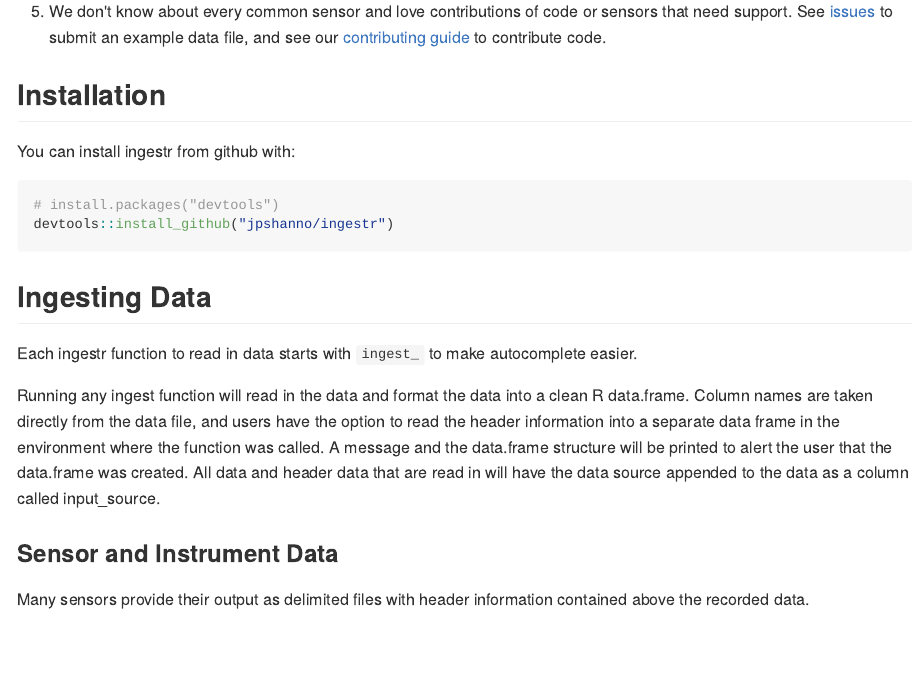
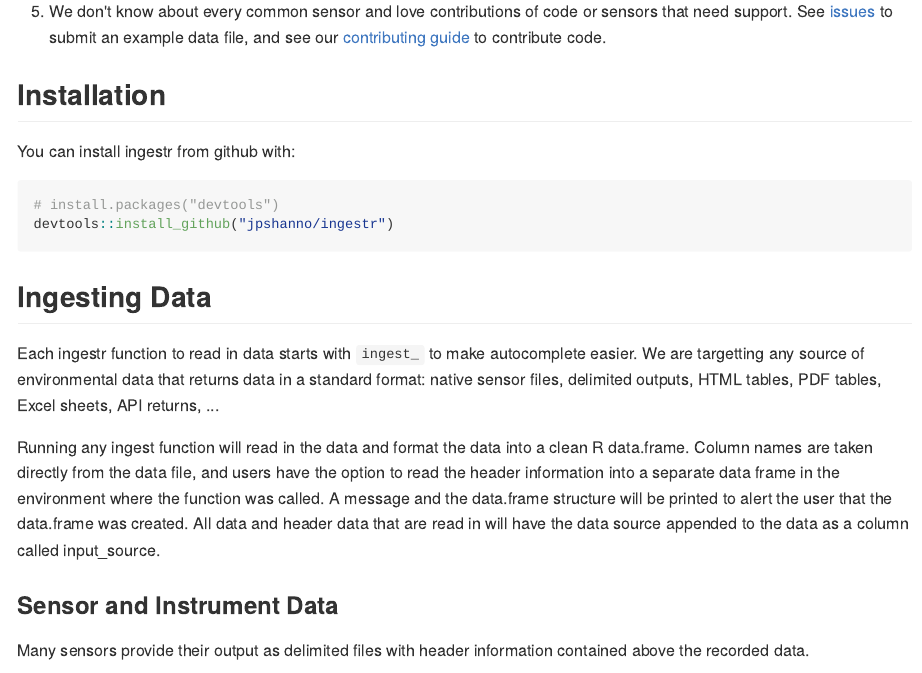
Before and after one commit to jpshanno/ingestr, an R Markdown document (README.Rmd): the page in a window 1100 px wide, from 460 px down. The pictures show the output file README.md that the author committed with the source, drawn offline in the style of GitHub; long lines of code are wrapped; badge pictures from the web are left out.

Commit message:
Added potential data sources to README

````diff
--- a/README.Rmd
+++ b/README.Rmd
@@ -42,7 +42,7 @@ devtools::install_github("jpshanno/ingestr")
 ```
 
 ## Ingesting Data
-Each ingestr function to read in data starts with `ingest_` to make autocomplete easier.
+Each ingestr function to read in data starts with `ingest_` to make autocomplete easier. We are targetting any source of environmental data that returns data in a standard format: native sensor files, delimited outputs, HTML tables, PDF tables, Excel sheets, API returns, ...
 
 Running any ingest function will read in the data and format the data into a clean R data.frame. Column names are taken directly from the data file, and users have the option to read the header information into a separate data frame in the environment where the function was called. A message and the data.frame structure will be printed to alert the user that the data.frame was created.
 All data and header data that are read in will have the data source appended to the data as a column called input_source.
````
Also changed, not shown: README.md.
